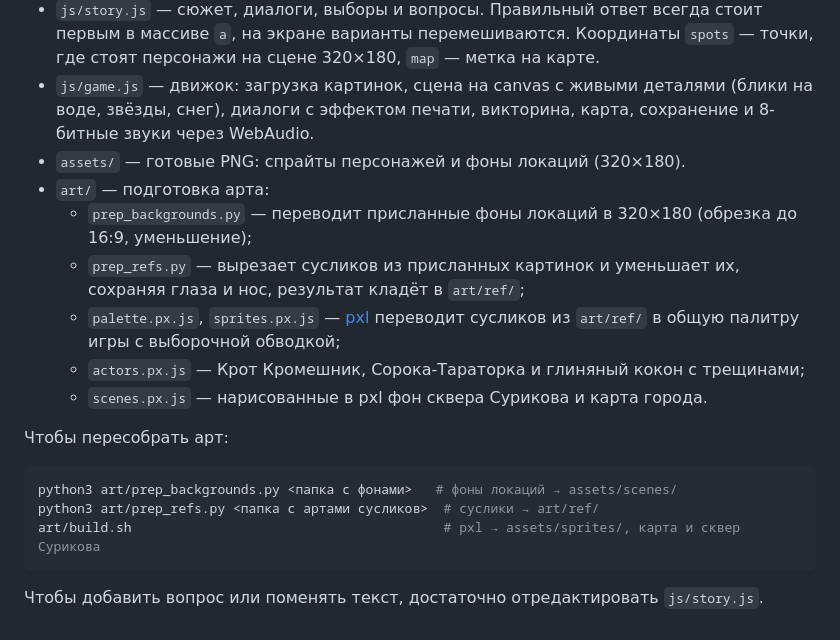
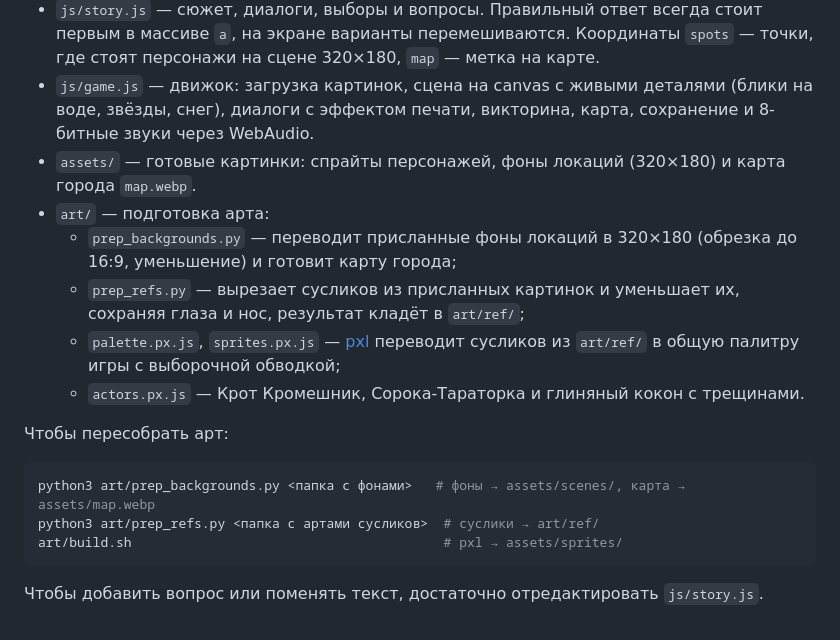
Before and after one commit to hinaface1731-blip/suslikQuest, a Markdown page: README.md, the part around the change. Drawn GitHub-style.

````diff
--- a/README.md
+++ b/README.md
@@ -48,20 +48,19 @@ npx http-server .     # или: python3 -m http.server
 - `css/style.css` — интерфейс в стиле «бронза и патина»: игровое окно, текстовая рамка поверх сцены, карта, альбом. Одинаково работает на компьютере и телефоне.
 - `js/story.js` — сюжет, диалоги, выборы и вопросы. Правильный ответ всегда стоит первым в массиве `a`, на экране варианты перемешиваются. Координаты `spots` — точки, где стоят персонажи на сцене 320×180, `map` — метка на карте.
 - `js/game.js` — движок: загрузка картинок, сцена на canvas с живыми деталями (блики на воде, звёзды, снег), диалоги с эффектом печати, викторина, карта, сохранение и 8-битные звуки через WebAudio.
-- `assets/` — готовые PNG: спрайты персонажей и фоны локаций (320×180).
+- `assets/` — готовые картинки: спрайты персонажей, фоны локаций (320×180) и карта города `map.webp`.
 - `art/` — подготовка арта:
-  - `prep_backgrounds.py` — переводит присланные фоны локаций в 320×180 (обрезка до 16:9, уменьшение);
+  - `prep_backgrounds.py` — переводит присланные фоны локаций в 320×180 (обрезка до 16:9, уменьшение) и готовит карту города;
   - `prep_refs.py` — вырезает сусликов из присланных картинок и уменьшает их, сохраняя глаза и нос, результат кладёт в `art/ref/`;
   - `palette.px.js`, `sprites.px.js` — [pxl](https://github.com/uilianks/pxl) переводит сусликов из `art/ref/` в общую палитру игры с выборочной обводкой;
-  - `actors.px.js` — Крот Кромешник, Сорока-Тараторка и глиняный кокон с трещинами;
-  - `scenes.px.js` — нарисованные в pxl фон сквера Сурикова и карта города.
+  - `actors.px.js` — Крот Кромешник, Сорока-Тараторка и глиняный кокон с трещинами.
 
 Чтобы пересобрать арт:
 
 ```bash
-python3 art/prep_backgrounds.py <папка с фонами>   # фоны локаций → assets/scenes/
+python3 art/prep_backgrounds.py <папка с фонами>   # фоны → assets/scenes/, карта → assets/map.webp
 python3 art/prep_refs.py <папка с артами сусликов>  # суслики → art/ref/
-art/build.sh                                        # pxl → assets/sprites/, карта и сквер Сурикова
+art/build.sh                                        # pxl → assets/sprites/
 ```
 
 Чтобы добавить вопрос или поменять текст, достаточно отредактировать `js/story.js`.
````
Also changed, not shown: assets/scenes/map.png (deleted), assets/scenes/surikov.png, 7 other files.
